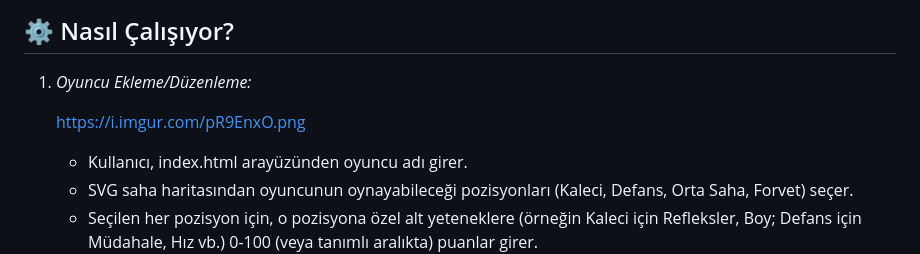
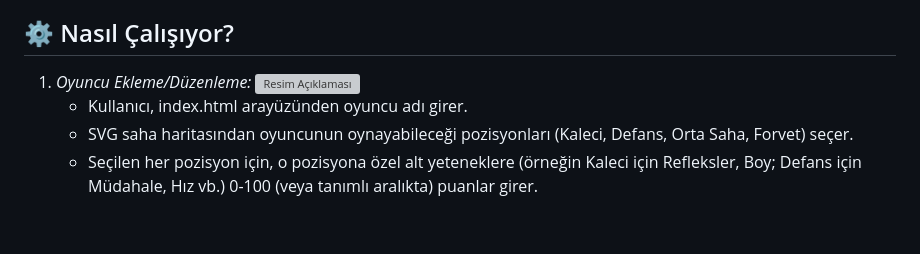
Before and after one commit to melihdedeoglu1/MLdestekli_TakimDengeleyici, a Markdown page: README.md, the part around one of its changes. Rendered like a GitHub page; blank space fills up the shorter version; grey boxes are pictures that could not be loaded.

```diff
--- a/README.md
+++ b/README.md
@@ -100,8 +100,7 @@ Bu proje, halı saha maçları için oyuncu listesi oluşturmanıza, oyuncuları
 ## ⚙️ Nasıl Çalışıyor?
 
 1.  *Oyuncu Ekleme/Düzenleme:*
-
-    https://i.imgur.com/pR9EnxO.png
+    ![Resim Açıklaması](https://i.imgur.com/pR9EnxO.png)
     * Kullanıcı, index.html arayüzünden oyuncu adı girer.
     * SVG saha haritasından oyuncunun oynayabileceği pozisyonları (Kaleci, Defans, Orta Saha, Forvet) seçer.
     * Seçilen her pozisyon için, o pozisyona özel alt yeteneklere (örneğin Kaleci için Refleksler, Boy; Defans için Müdahale, Hız vb.) 0-100 (veya tanımlı aralıkta) puanlar girer.
```
Also changed, not shown: other parts of README.md (+1 -1 lines).
